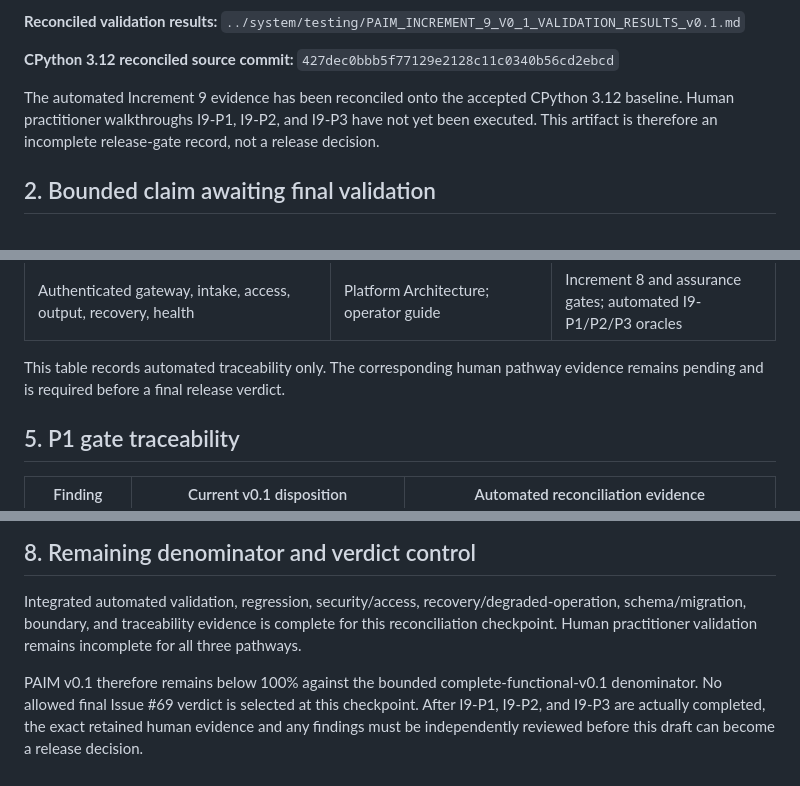
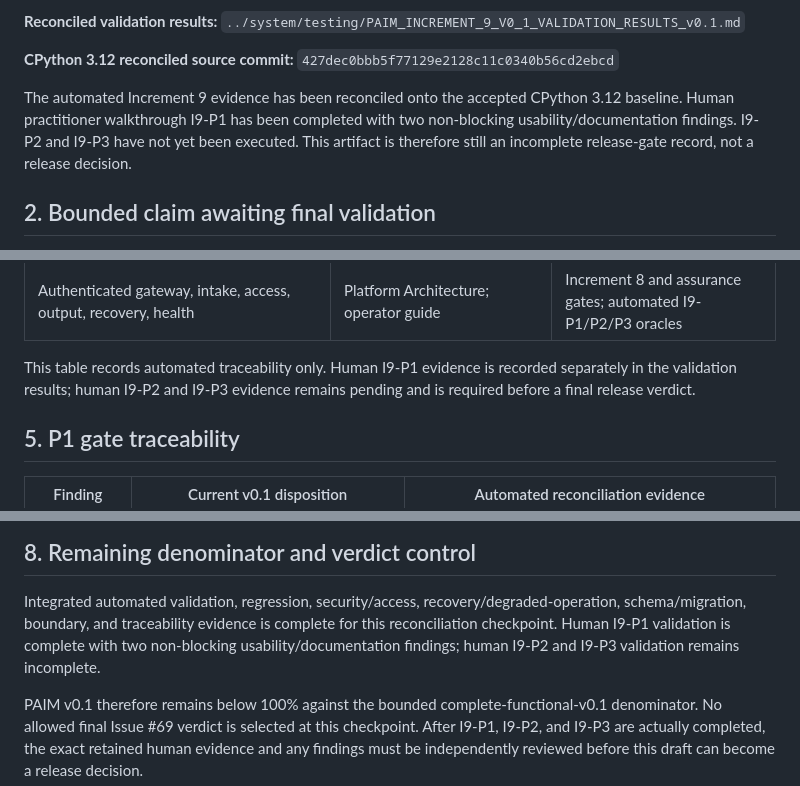
Before and after one commit to honggaoc-star/PAIM, a Markdown page: docs/engineering/PAIM_V0_1_RELEASE_GATE_DECISION_v0.1.md, 3 parts joined by grey strips. Rendered like a GitHub page.

Commit message:
Record I9-P1 practitioner validation evidence

```diff
--- a/docs/engineering/PAIM_V0_1_RELEASE_GATE_DECISION_v0.1.md
+++ b/docs/engineering/PAIM_V0_1_RELEASE_GATE_DECISION_v0.1.md
@@ -18,8 +18,9 @@
 `427dec0bbb5f77129e2128c11c0340b56cd2ebcd`
 
 The automated Increment 9 evidence has been reconciled onto the accepted CPython 3.12 baseline.
-Human practitioner walkthroughs I9-P1, I9-P2, and I9-P3 have not yet been executed. This artifact is
-therefore an incomplete release-gate record, not a release decision.
+Human practitioner walkthrough I9-P1 has been completed with two non-blocking
+usability/documentation findings. I9-P2 and I9-P3 have not yet been executed. This artifact is
+therefore still an incomplete release-gate record, not a release decision.
 
 ## 2. Bounded claim awaiting final validation
 
@@ -71,8 +72,9 @@ exact actions, observations, friction, classifications, severity, and dispositio
 | Shared Dependency and derived Register outputs/actions | Management Register | Increment 7 gate; automated I9-P3 oracle; F-I9-001 regression |
 | Authenticated gateway, intake, access, output, recovery, health | Platform Architecture; operator guide | Increment 8 and assurance gates; automated I9-P1/P2/P3 oracles |
 
-This table records automated traceability only. The corresponding human pathway evidence remains
-pending and is required before a final release verdict.
+This table records automated traceability only. Human I9-P1 evidence is recorded separately in the
+validation results; human I9-P2 and I9-P3 evidence remains pending and is required before a final
+release verdict.
 
 ## 5. P1 gate traceability
 
@@ -113,7 +115,8 @@ close either capability.
 
 Integrated automated validation, regression, security/access, recovery/degraded-operation,
 schema/migration, boundary, and traceability evidence is complete for this reconciliation
-checkpoint. Human practitioner validation remains incomplete for all three pathways.
+checkpoint. Human I9-P1 validation is complete with two non-blocking usability/documentation
+findings; human I9-P2 and I9-P3 validation remains incomplete.
 
 PAIM v0.1 therefore remains below 100% against the bounded complete-functional-v0.1 denominator.
 No allowed final Issue #69 verdict is selected at this checkpoint. After I9-P1, I9-P2, and I9-P3
```
Also changed, not shown: other parts of docs/engineering/PAIM_V0_1_RELEASE_GATE_DECISION_v0.1.md (+1 -1 lines), 1 other file.
